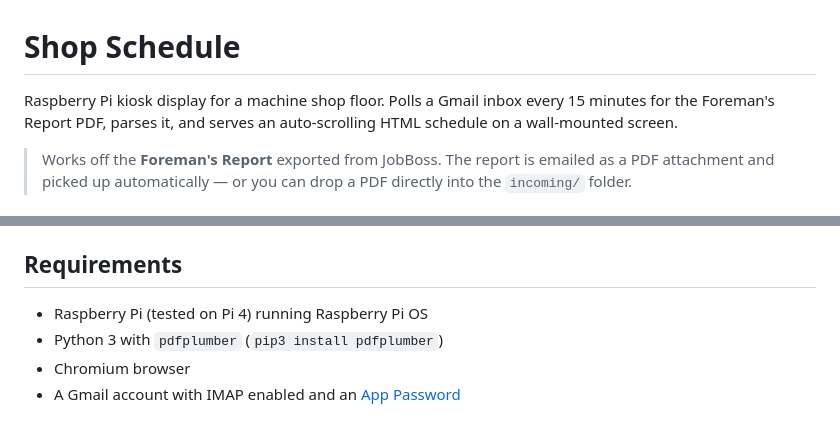
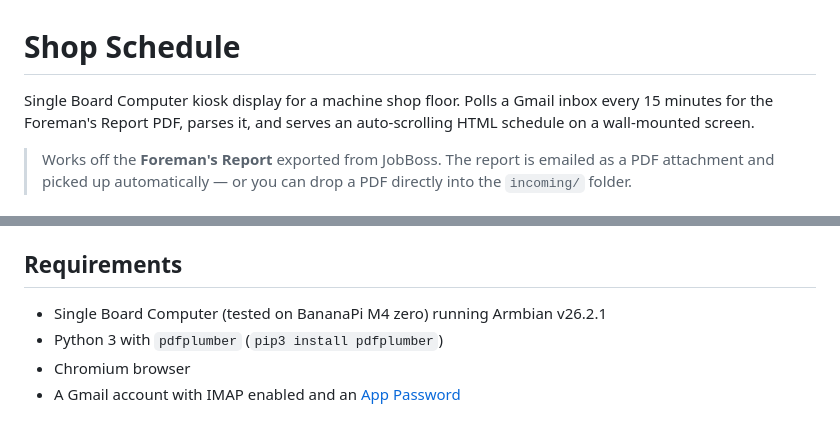
Before and after one commit to i-machine-things/shop-schedule, a Markdown page: README.md, 2 parts joined by grey strips. Drawn GitHub-style.

Commit message:
docs: replace pi/Raspberry Pi references with generic device language
Co-Authored-By: Claude Sonnet 4.6 <noreply@anthropic.com>

```diff
--- a/README.md
+++ b/README.md
@@ -1,6 +1,6 @@
 # Shop Schedule
 
-Raspberry Pi kiosk display for a machine shop floor. Polls a Gmail inbox every 15 minutes for the Foreman's Report PDF, parses it, and serves an auto-scrolling HTML schedule on a wall-mounted screen.
+Single Board Computer kiosk display for a machine shop floor. Polls a Gmail inbox every 15 minutes for the Foreman's Report PDF, parses it, and serves an auto-scrolling HTML schedule on a wall-mounted screen.
 
 > Works off the **Foreman's Report** exported from JobBoss. The report is emailed as a PDF attachment and picked up automatically — or you can drop a PDF directly into the `incoming/` folder.
 
@@ -14,7 +14,7 @@ Raspberry Pi kiosk display for a machine shop floor. Polls a Gmail inbox every 1
 
 ## Requirements
 
-- Raspberry Pi (tested on Pi 4) running Raspberry Pi OS
+- Single Board Computer (tested on BananaPi M4 zero) running Armbian v26.2.1
 - Python 3 with `pdfplumber` (`pip3 install pdfplumber`)
 - Chromium browser
 - A Gmail account with IMAP enabled and an [App Password](https://myaccount.google.com/apppasswords)
```
Also changed, not shown: .claude/CLAUDE.md (+5 -5 lines).
